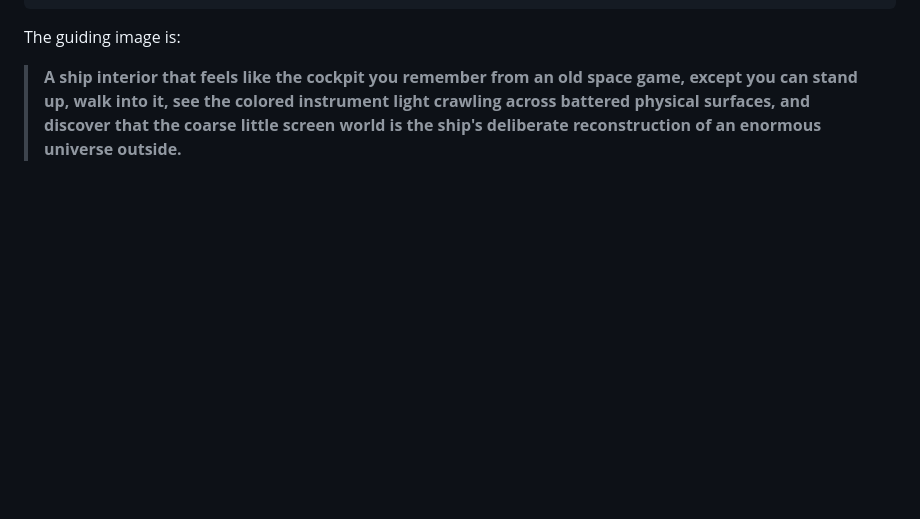
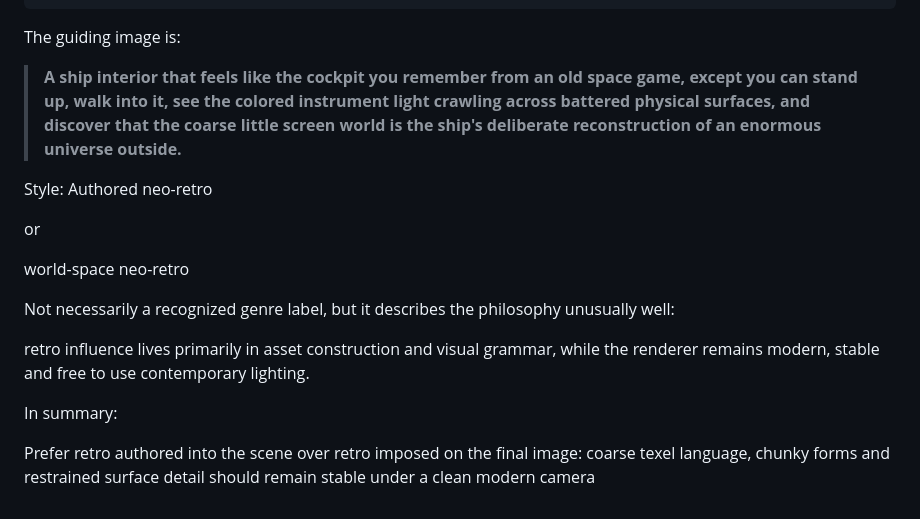
Before and after one commit to FuzzySlipper/rusty-space, a Markdown page: docs/ideas/ship_interior_visual_direction.md, the part around the change. Rendered like a GitHub page; blank space fills up the shorter version.

Commit message:
Enhance ship interior visual direction details
Added a description of the ship interior style and philosophy.

```diff
--- a/docs/ideas/ship_interior_visual_direction.md
+++ b/docs/ideas/ship_interior_visual_direction.md
@@ -851,3 +851,17 @@ stationary set, lived-in, cozy, increasingly shaped by salvage and repair
 The guiding image is:
 
 > **A ship interior that feels like the cockpit you remember from an old space game, except you can stand up, walk into it, see the colored instrument light crawling across battered physical surfaces, and discover that the coarse little screen world is the ship's deliberate reconstruction of an enormous universe outside.**
+
+Style: Authored neo-retro
+
+or
+
+world-space neo-retro
+
+Not necessarily a recognized genre label, but it describes the philosophy unusually well:
+
+retro influence lives primarily in asset construction and visual grammar, while the renderer remains modern, stable and free to use contemporary lighting.
+
+In summary:
+
+Prefer retro authored into the scene over retro imposed on the final image: coarse texel language, chunky forms and restrained surface detail should remain stable under a clean modern camera
```
